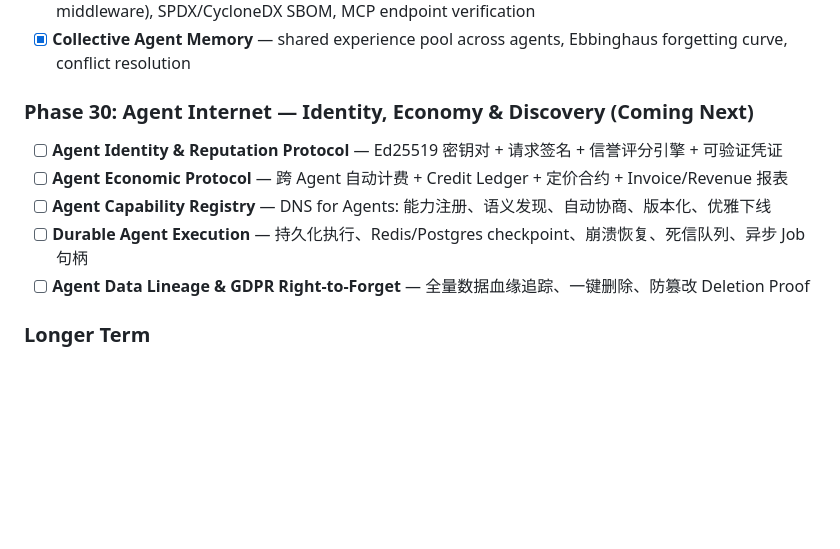
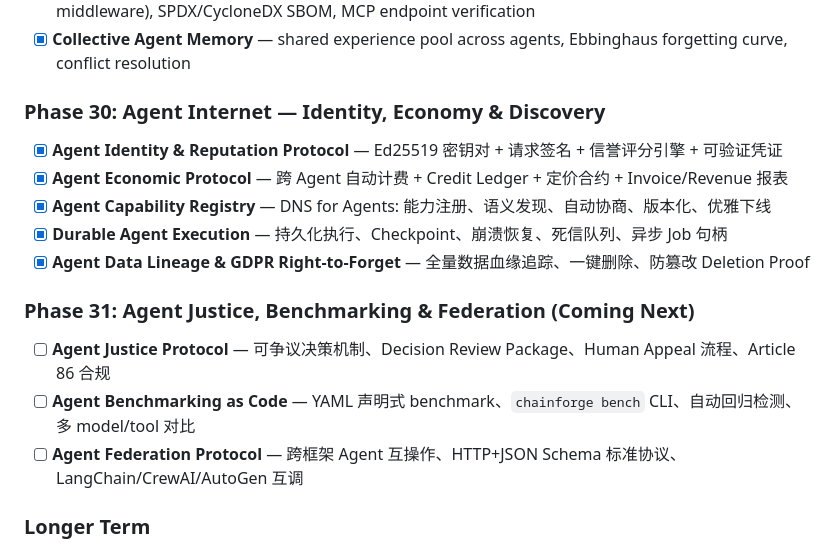
Before and after one commit to carlos07281988/ChainForge, a Markdown page: README.md, the part around the change. GitHub-like rendering; blank space fills up the shorter version.

Commit message:
docs: update Roadmap — Phase 30 complete, add Phase 31 (Justice, Benchmarking, Federation)
Co-Authored-By: Claude Opus 4.8 (1M context) <noreply@anthropic.com>

```diff
--- a/README.md
+++ b/README.md
@@ -1041,13 +1041,19 @@ User Prompt
 - [x] **Agent Supply Chain Security** — dependency scanning, permission policies (YAML export + middleware), SPDX/CycloneDX SBOM, MCP endpoint verification
 - [x] **Collective Agent Memory** — shared experience pool across agents, Ebbinghaus forgetting curve, conflict resolution
 
-### Phase 30: Agent Internet — Identity, Economy & Discovery (Coming Next)
-
-- [ ] **Agent Identity & Reputation Protocol** — Ed25519 密钥对 + 请求签名 + 信誉评分引擎 + 可验证凭证
-- [ ] **Agent Economic Protocol** — 跨 Agent 自动计费 + Credit Ledger + 定价合约 + Invoice/Revenue 报表
-- [ ] **Agent Capability Registry** — DNS for Agents: 能力注册、语义发现、自动协商、版本化、优雅下线
-- [ ] **Durable Agent Execution** — 持久化执行、Redis/Postgres checkpoint、崩溃恢复、死信队列、异步 Job 句柄
-- [ ] **Agent Data Lineage & GDPR Right-to-Forget** — 全量数据血缘追踪、一键删除、防篡改 Deletion Proof
+### Phase 30: Agent Internet — Identity, Economy & Discovery
+
+- [x] **Agent Identity & Reputation Protocol** — Ed25519 密钥对 + 请求签名 + 信誉评分引擎 + 可验证凭证
+- [x] **Agent Economic Protocol** — 跨 Agent 自动计费 + Credit Ledger + 定价合约 + Invoice/Revenue 报表
+- [x] **Agent Capability Registry** — DNS for Agents: 能力注册、语义发现、自动协商、版本化、优雅下线
+- [x] **Durable Agent Execution** — 持久化执行、Checkpoint、崩溃恢复、死信队列、异步 Job 句柄
+- [x] **Agent Data Lineage & GDPR Right-to-Forget** — 全量数据血缘追踪、一键删除、防篡改 Deletion Proof
+
+### Phase 31: Agent Justice, Benchmarking & Federation (Coming Next)
+
+- [ ] **Agent Justice Protocol** — 可争议决策机制、Decision Review Package、Human Appeal 流程、Article 86 合规
+- [ ] **Agent Benchmarking as Code** — YAML 声明式 benchmark、`chainforge bench` CLI、自动回归检测、多 model/tool 对比
+- [ ] **Agent Federation Protocol** — 跨框架 Agent 互操作、HTTP+JSON Schema 标准协议、LangChain/CrewAI/AutoGen 互调
 
 ### Longer Term
 
```
